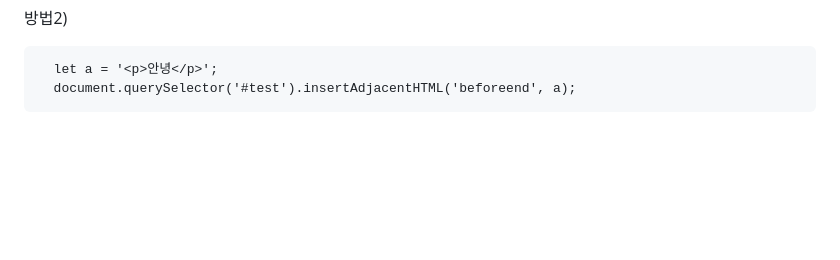
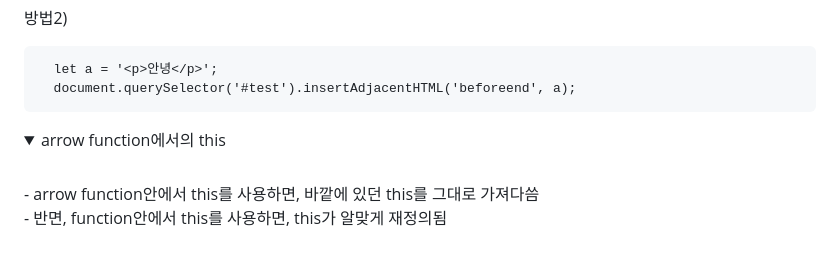
Before and after one commit to SeoMiYoung/javascript-basic, a Markdown page: README.md, the part around the change. GitHub-like rendering; folded sections open; blank space fills up the shorter version.

````diff
--- a/README.md
+++ b/README.md
@@ -103,3 +103,11 @@ e.stopProgation(); // 상위요소로 가는 이벤트 버블링을 막아줌<br
     document.querySelector('#test').insertAdjacentHTML('beforeend', a);
   ```
 </details>
+
+<details>
+  <summary>arrow function에서의 this</summary>
+  <br/>
+  - arrow function안에서 this를 사용하면, 바깥에 있던 this를 그대로 가져다씀<br/>
+  - 반면, function안에서 this를 사용하면, this가 알맞게 재정의됨<br/>
+
+</details>
````
